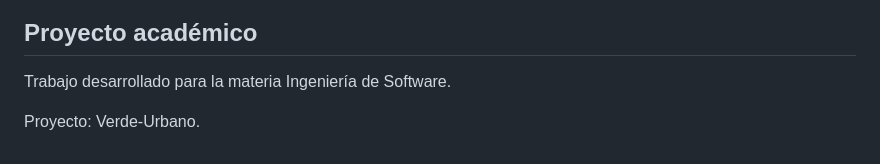
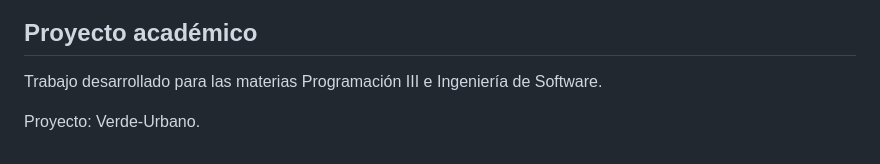
Before and after one commit to A-galindez/Verde-Urbano, a Markdown page: README.md, the part around the change. Rendered like a GitHub page.

```diff
--- a/README.md
+++ b/README.md
@@ -529,6 +529,6 @@ A continuación se muestran las principales pantallas y funcionalidades implemen
 
 ## Proyecto académico
 
-Trabajo desarrollado para la materia Ingeniería de Software.
+Trabajo desarrollado para las materias Programación III e Ingeniería de Software.
 
 Proyecto: Verde-Urbano.
```
